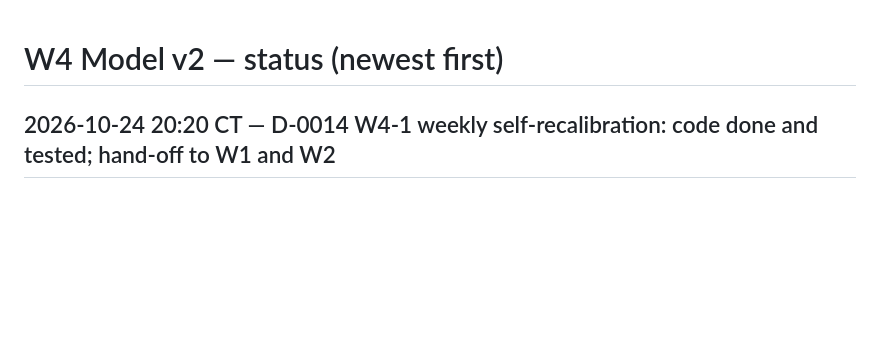
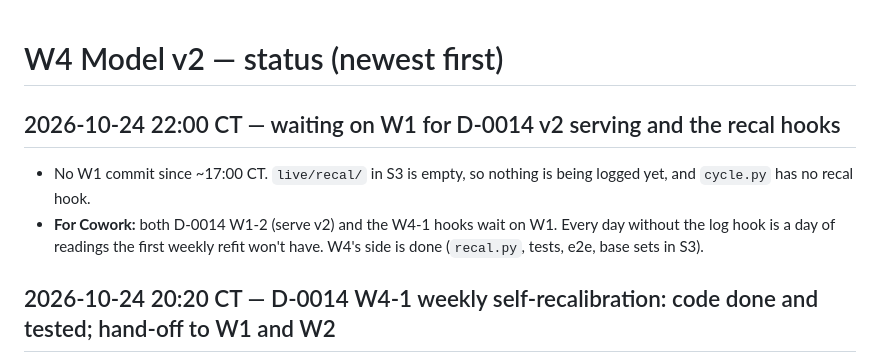
Before and after one commit to samsundar989/opencv-hackathon, a Markdown page: docs/status/W4.md, the part around the change. Drawn GitHub-style; blank space fills up the shorter version.

Commit message:
[W4] status: waiting on W1 for v2 serving and recal hooks
Co-Authored-By: Claude Opus 5.5 <noreply@anthropic.com>

```diff
--- a/docs/status/W4.md
+++ b/docs/status/W4.md
@@ -1,4 +1,8 @@
 # W4 Model v2 — status (newest first)
+
+## 2026-10-24 22:00 CT — waiting on W1 for D-0014 v2 serving and the recal hooks
+- No W1 commit since ~17:00 CT. `live/recal/` in S3 is empty, so nothing is being logged yet, and `cycle.py` has no recal hook.
+- **For Cowork:** both D-0014 W1-2 (serve v2) and the W4-1 hooks wait on W1. Every day without the log hook is a day of readings the first weekly refit won't have. W4's side is done (`recal.py`, tests, e2e, base sets in S3).
 
 ## 2026-10-24 20:20 CT — D-0014 W4-1 weekly self-recalibration: code done and tested; hand-off to W1 and W2
 **Module:** `src/riversight/calib/recal.py`. Tests: `tests/w4/test_recal.py`, 6 tests.
```
